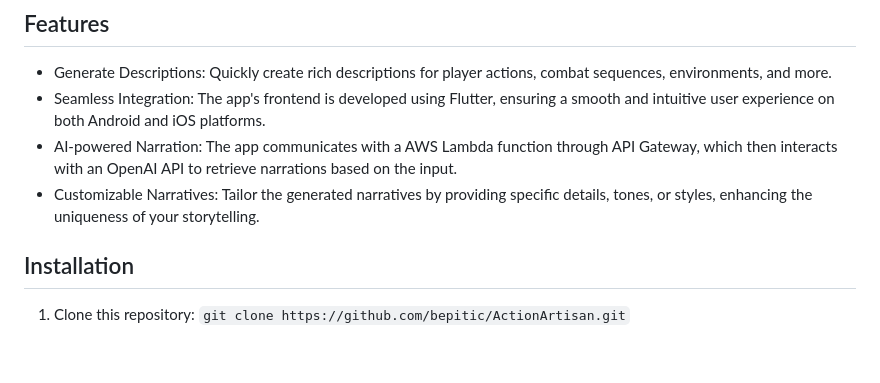
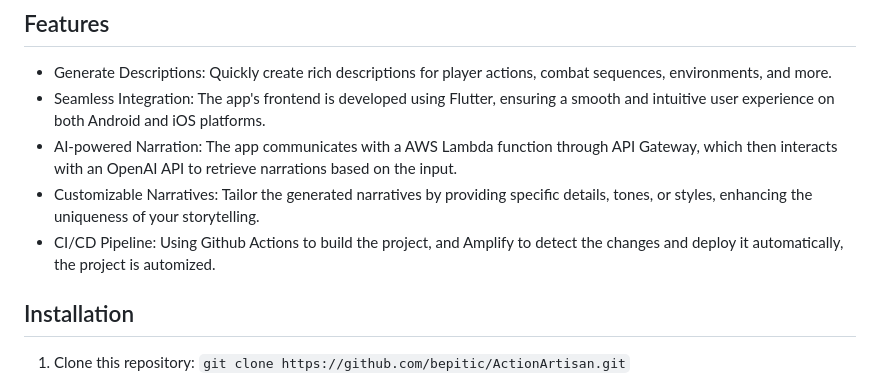
Before and after one commit to Bepitic/ActionArtisan, a Markdown page: README.md, the part around the change. Rendered like a GitHub page; blank space fills up the shorter version.

Commit message:
Add CICD on the Readme.

```diff
--- a/README.md
+++ b/README.md
@@ -11,6 +11,7 @@ The ActionArtisan app is a tool designed to assist Dungeon Masters (DMs) in crea
 - Seamless Integration: The app's frontend is developed using Flutter, ensuring a smooth and intuitive user experience on both Android and iOS platforms.
 - AI-powered Narration: The app communicates with a AWS Lambda function through API Gateway, which then interacts with an OpenAI API to retrieve narrations based on the input.
 - Customizable Narratives: Tailor the generated narratives by providing specific details, tones, or styles, enhancing the uniqueness of your storytelling.
+- CI/CD Pipeline: Using Github Actions to build the project, and Amplify to detect the changes and deploy it automatically, the project is automized.
 
 ## Installation
 
```
